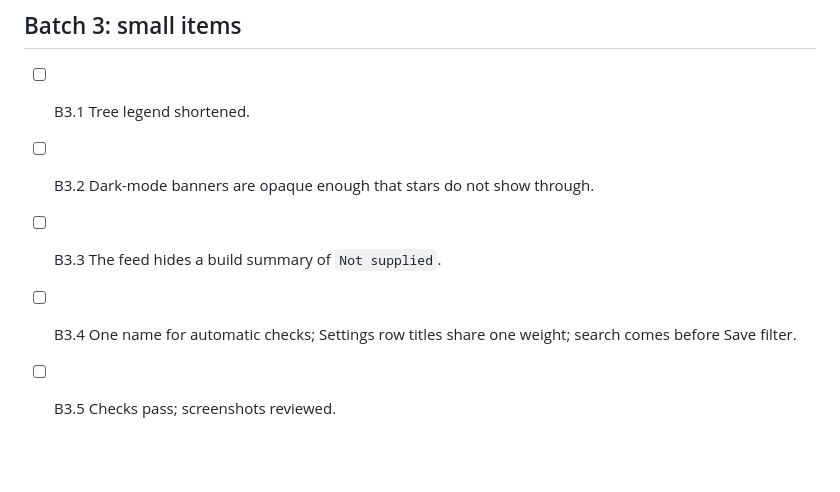
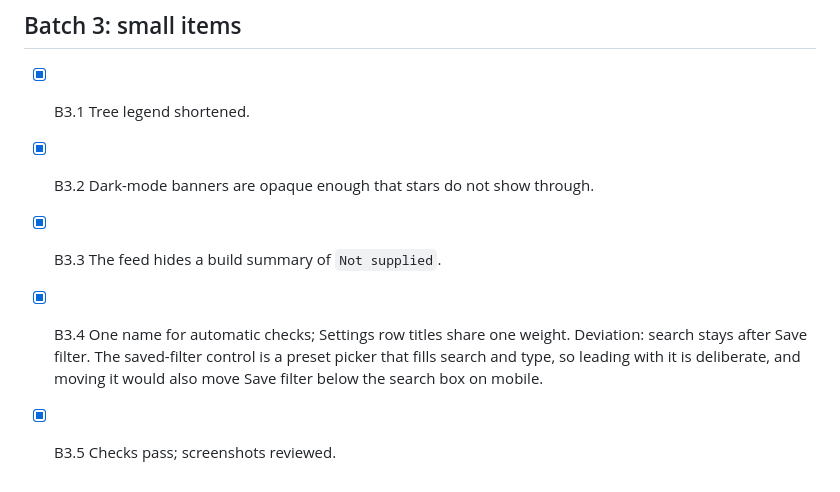
Before and after one commit to ddv1982/repo-pulse, a Markdown page: docs/UX-POLISH-PLAN.md, the part around the change. Drawn GitHub-style; blank space fills up the shorter version.

```diff
--- a/docs/UX-POLISH-PLAN.md
+++ b/docs/UX-POLISH-PLAN.md
@@ -36,8 +36,10 @@ its surroundings. Polish only, no new features.
 
 ## Batch 3: small items
 
-- [ ] B3.1 Tree legend shortened.
-- [ ] B3.2 Dark-mode banners are opaque enough that stars do not show through.
-- [ ] B3.3 The feed hides a build summary of `Not supplied`.
-- [ ] B3.4 One name for automatic checks; Settings row titles share one weight; search comes before Save filter.
-- [ ] B3.5 Checks pass; screenshots reviewed.
+- [x] B3.1 Tree legend shortened.
+- [x] B3.2 Dark-mode banners are opaque enough that stars do not show through.
+- [x] B3.3 The feed hides a build summary of `Not supplied`.
+- [x] B3.4 One name for automatic checks; Settings row titles share one weight.
+  Deviation: search stays after Save filter. The saved-filter control is a preset picker that fills search and type,
+  so leading with it is deliberate, and moving it would also move Save filter below the search box on mobile.
+- [x] B3.5 Checks pass; screenshots reviewed.
```
Also changed, not shown: README.md (+1 -1 lines), docs/screenshots/activity-dark.png, docs/screenshots/activity-light.png, 7 other files.
